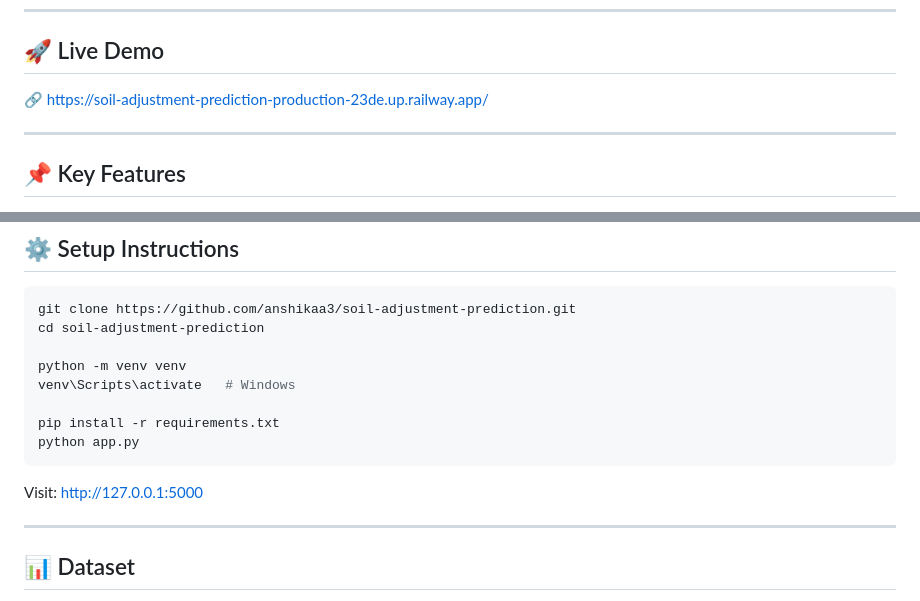
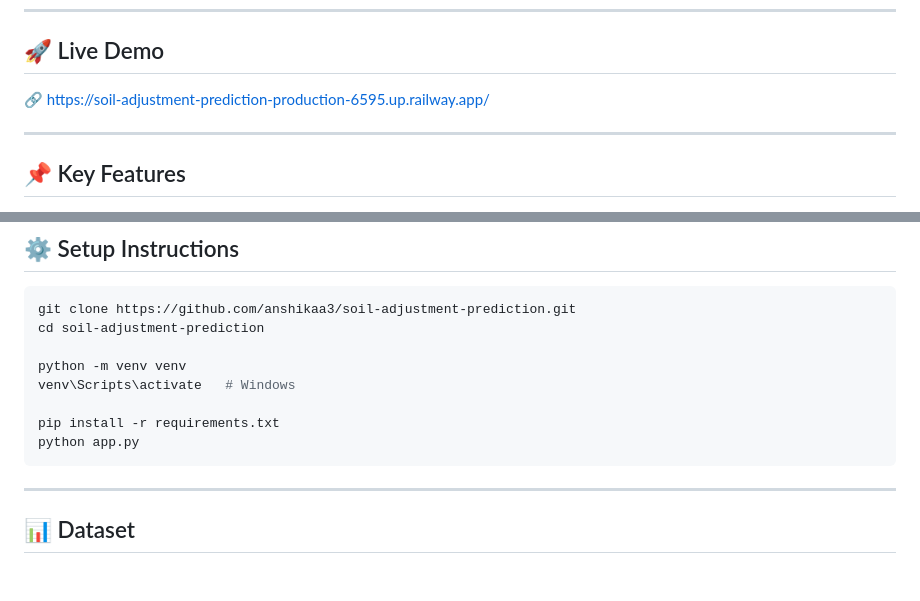
Before and after one commit to anshikaa3/soil-adjustment-prediction, a Markdown page: README.md, 2 parts joined by grey strips. Drawn GitHub-style; blank space fills up the shorter version.

````diff
--- a/README.md
+++ b/README.md
@@ -6,7 +6,7 @@ A smart **Machine Learning + Web-based application** that predicts soil nutrient
 
 ## 🚀 Live Demo
 
-🔗 https://soil-adjustment-prediction-production-23de.up.railway.app/
+🔗 https://soil-adjustment-prediction-production-6595.up.railway.app/
 
 ---
 
@@ -131,7 +131,7 @@ pip install -r requirements.txt
 python app.py
 ```
 
-Visit: http://127.0.0.1:5000
+
 
 ---
 
````
